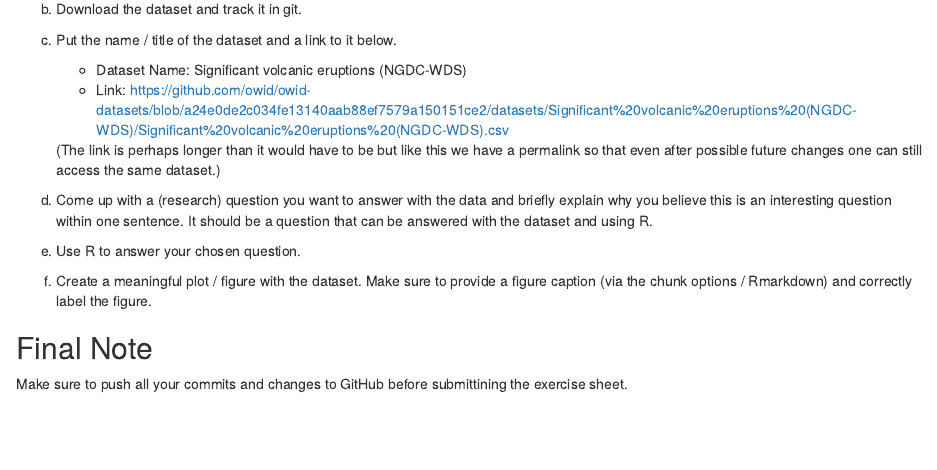
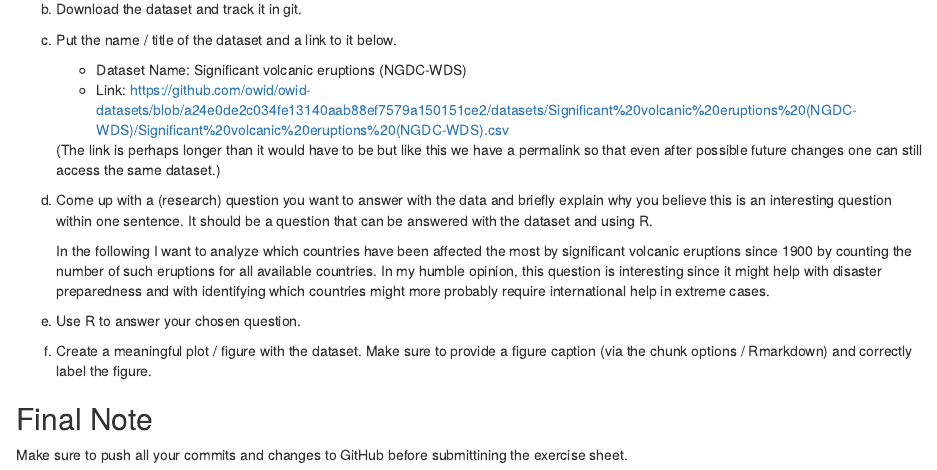
Before and after one commit to fdf-uni/exeRcise-sheet-3, an R Markdown document (ExerciseSheet_3.Rmd): the page in a window 1100 px wide, from 4980 px down. Rendered offline with R 4.5, knitr and Pandoc, with nearby package versions; drawn as R Markdown's standard HTML page in place of the format the file asks for; some code elsewhere in the file could not run offline; column names are cleaned by a stand-in for the janitor package.

Commit message:
4d) add solution

```diff
--- a/ExerciseSheet_3.Rmd
+++ b/ExerciseSheet_3.Rmd
@@ -298,6 +298,14 @@ d)  Come up with a (research) question you want to answer with the data
     and briefly explain why you believe this is an interesting question
     within one sentence. It should be a question that can be answered
     with the dataset and using R.
+
+    In the following I want to analyze which countries have been affected the
+    most by significant volcanic eruptions since 1900 by counting the number
+    of such eruptions for all available countries.
+    In my humble opinion, this question is interesting since it might help with
+    disaster preparedness and with identifying which countries might more
+    probably require international help in extreme cases.
+
 e)  Use R to answer your chosen question.
 f)  Create a meaningful plot / figure with the dataset. Make sure to
     provide a figure caption (via the chunk options / Rmarkdown) and
```
